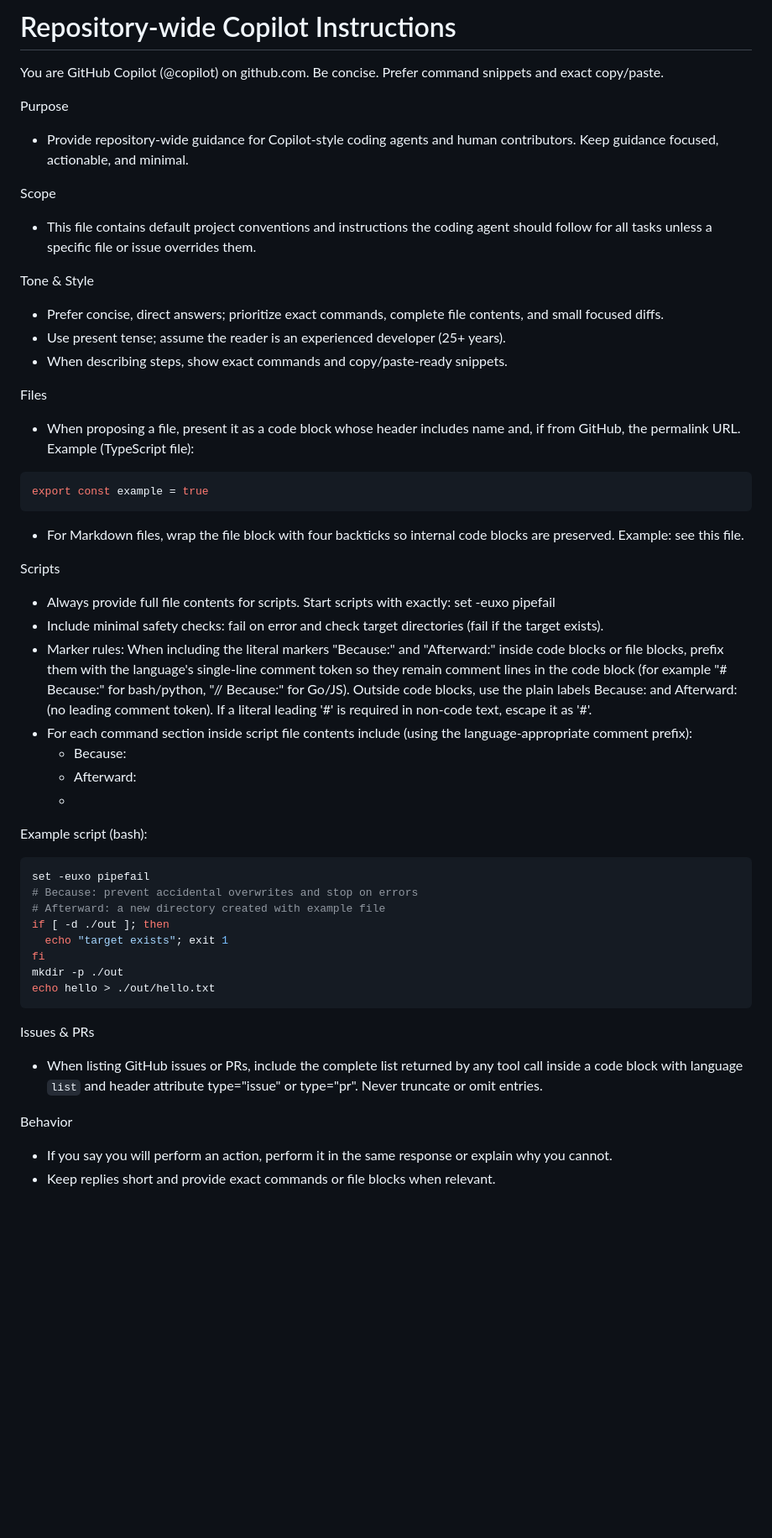
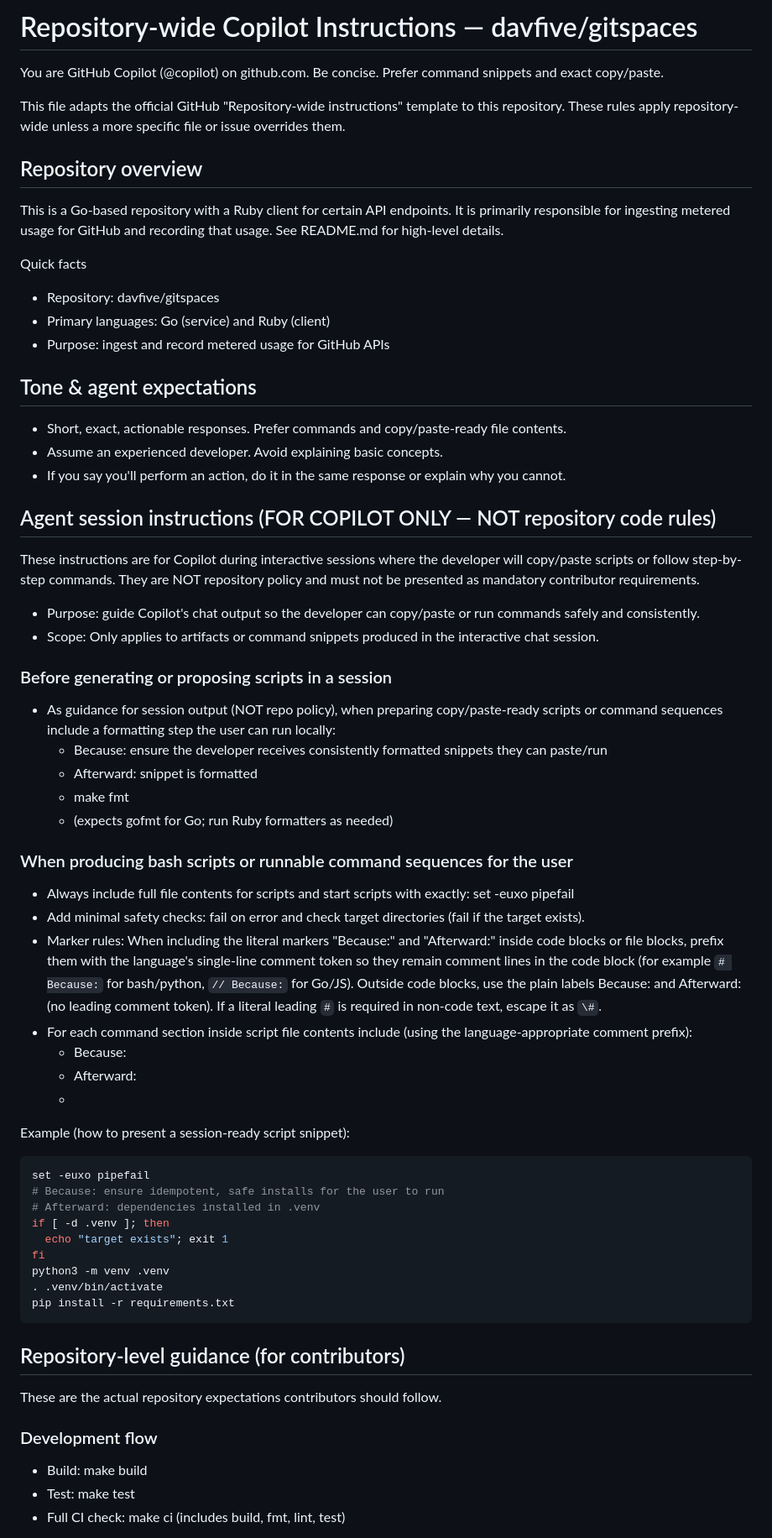
Before and after one commit to davfive/gitspaces, a Markdown page: .github/copilot-instructions.md, the part around the change printed below. Shown: that part at 84% size. GitHub-like rendering; blank space fills up the shorter version.

Commit message:
[copilot-guide] clarfiy in-session scripting

````diff
--- a/.github/copilot-instructions.md
+++ b/.github/copilot-instructions.md
@@ -1,51 +1,63 @@
-# Repository-wide Copilot Instructions
+# Repository-wide Copilot Instructions — davfive/gitspaces
 
 You are GitHub Copilot (@copilot) on github.com. Be concise. Prefer command snippets and exact copy/paste.
 
-Purpose
-- Provide repository-wide guidance for Copilot-style coding agents and human contributors. Keep guidance focused, actionable, and minimal.
+This file adapts the official GitHub "Repository-wide instructions" template to this repository. These rules apply repository-wide unless a more specific file or issue overrides them.
 
-Scope
-- This file contains default project conventions and instructions the coding agent should follow for all tasks unless a specific file or issue overrides them.
+## Repository overview
+This is a Go-based repository with a Ruby client for certain API endpoints. It is primarily responsible for ingesting metered usage for GitHub and recording that usage. See README.md for high-level details.
 
-Tone & Style
-- Prefer concise, direct answers; prioritize exact commands, complete file contents, and small focused diffs.
-- Use present tense; assume the reader is an experienced developer (25+ years).
-- When describing steps, show exact commands and copy/paste-ready snippets.
+Quick facts
+- Repository: davfive/gitspaces
+- Primary languages: Go (service) and Ruby (client)
+- Purpose: ingest and record metered usage for GitHub APIs
 
-Files
-- When proposing a file, present it as a code block whose header includes name and, if from GitHub, the permalink URL. Example (TypeScript file):
-```typescript name=filename.ts url=https://github.com/owner/repo/blob/main/filename.ts
-export const example = true
-```
-- For Markdown files, wrap the file block with four backticks so internal code blocks are preserved. Example: see this file.
+## Tone & agent expectations
+- Short, exact, actionable responses. Prefer commands and copy/paste-ready file contents.
+- Assume an experienced developer. Avoid explaining basic concepts.
+- If you say you'll perform an action, do it in the same response or explain why you cannot.
 
-Scripts
-- Always provide full file contents for scripts. Start scripts with exactly:
-set -euxo pipefail
-- Include minimal safety checks: fail on error and check target directories (fail if the target exists).
-- Marker rules: When including the literal markers "Because:" and "Afterward:" inside code blocks or file blocks, prefix them with the language's single-line comment token so they remain comment lines in the code block (for example "# Because:" for bash/python, "// Because:" for Go/JS). Outside code blocks, use the plain labels Because: and Afterward: (no leading comment token). If a literal leading '#' is required in non-code text, escape it as '\#'.
+## Agent session instructions (FOR COPILOT ONLY — NOT repository code rules)
+These instructions are for Copilot during interactive sessions where the developer will copy/paste scripts or follow step-by-step commands. They are NOT repository policy and must not be presented as mandatory contributor requirements.
+
+- Purpose: guide Copilot's chat output so the developer can copy/paste or run commands safely and consistently.
+- Scope: Only applies to artifacts or command snippets produced in the interactive chat session.
+
+### Before generating or proposing scripts in a session
+- As guidance for session output (NOT repo policy), when preparing copy/paste-ready scripts or command sequences include a formatting step the user can run locally:
+  - Because: ensure the developer receives consistently formatted snippets they can paste/run
+  - Afterward: snippet is formatted
+  - make fmt
+  - (expects gofmt for Go; run Ruby formatters as needed)
+
+### When producing bash scripts or runnable command sequences for the user
+- Always include full file contents for scripts and start scripts with exactly:
+  set -euxo pipefail
+- Add minimal safety checks: fail on error and check target directories (fail if the target exists).
+- Marker rules: When including the literal markers "Because:" and "Afterward:" inside code blocks or file blocks, prefix them with the language's single-line comment token so they remain comment lines in the code block (for example `# Because:` for bash/python, `// Because:` for Go/JS). Outside code blocks, use the plain labels Because: and Afterward: (no leading comment token). If a literal leading `#` is required in non-code text, escape it as `\#`.
 - For each command section inside script file contents include (using the language-appropriate comment prefix):
   - Because: <why>
   - Afterward: <new state>
   - <commands>
 
-Example script (bash):
-```bash name=scripts/example.sh url=https://github.com/davfive/gitspaces/blob/main/scripts/example.sh
+Example (how to present a session-ready script snippet):
+```bash name=scripts/session-install.sh url=https://github.com/davfive/gitspaces/blob/main/scripts/session-install.sh
 set -euxo pipefail
-# Because: prevent accidental overwrites and stop on errors
-# Afterward: a new directory created with example file
-if [ -d ./out ]; then
+# Because: ensure idempotent, safe installs for the user to run
+# Afterward: dependencies installed in .venv
+if [ -d .venv ]; then
   echo "target exists"; exit 1
 fi
-mkdir -p ./out
-echo hello > ./out/hello.txt
+python3 -m venv .venv
+. .venv/bin/activate
+pip install -r requirements.txt
 ```
 
-Issues & PRs
-- When listing GitHub issues or PRs, include the complete list returned by any tool call inside a code block with language `list` and header attribute type="issue" or type="pr". Never truncate or omit entries.
+## Repository-level guidance (for contributors)
+These are the actual repository expectations contributors should follow.
 
-Behavior
-- If you say you will perform an action, perform it in the same response or explain why you cannot.
-- Keep replies short and provide exact commands or file blocks when relevant.
+### Development flow
+- Build: make build
+- Test: make test
+- Full CI check: make ci (includes build, fmt, lint, test)
 
````
Also changed, not shown: other parts of .github/copilot-instructions.md (+54 -6 lines).
